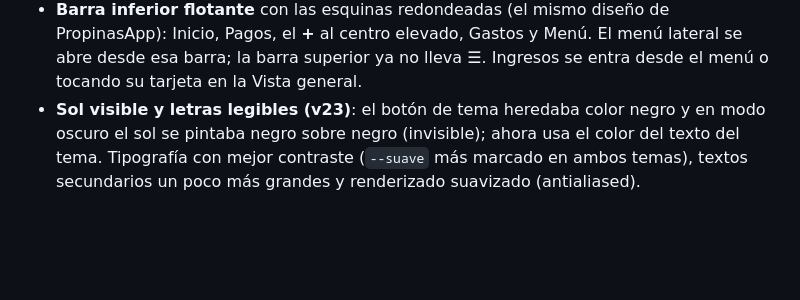
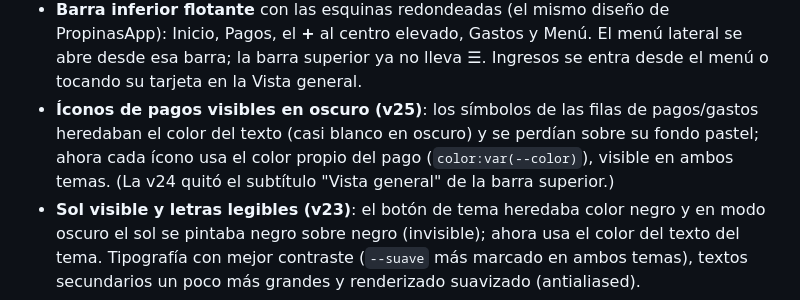
Before and after one commit to neervison/Finanzas, a Markdown page: README.md, the part around the change. Rendered like a GitHub page; blank space fills up the shorter version.

```diff
--- a/README.md
+++ b/README.md
@@ -59,6 +59,11 @@ quedan en el teléfono y sincronizan cuando vuelve), pero ese estado
   de PropinasApp): Inicio, Pagos, el **+** al centro elevado, Gastos y Menú.
   El menú lateral se abre desde esa barra; la barra superior ya no lleva ☰.
   Ingresos se entra desde el menú o tocando su tarjeta en la Vista general.
+- **Íconos de pagos visibles en oscuro (v25)**: los símbolos de las filas
+  de pagos/gastos heredaban el color del texto (casi blanco en oscuro) y se
+  perdían sobre su fondo pastel; ahora cada ícono usa el color propio del
+  pago (`color:var(--color)`), visible en ambos temas. (La v24 quitó el
+  subtítulo "Vista general" de la barra superior.)
 - **Sol visible y letras legibles (v23)**: el botón de tema heredaba color
   negro y en modo oscuro el sol se pintaba negro sobre negro (invisible);
   ahora usa el color del texto del tema. Tipografía con mejor contraste
```
